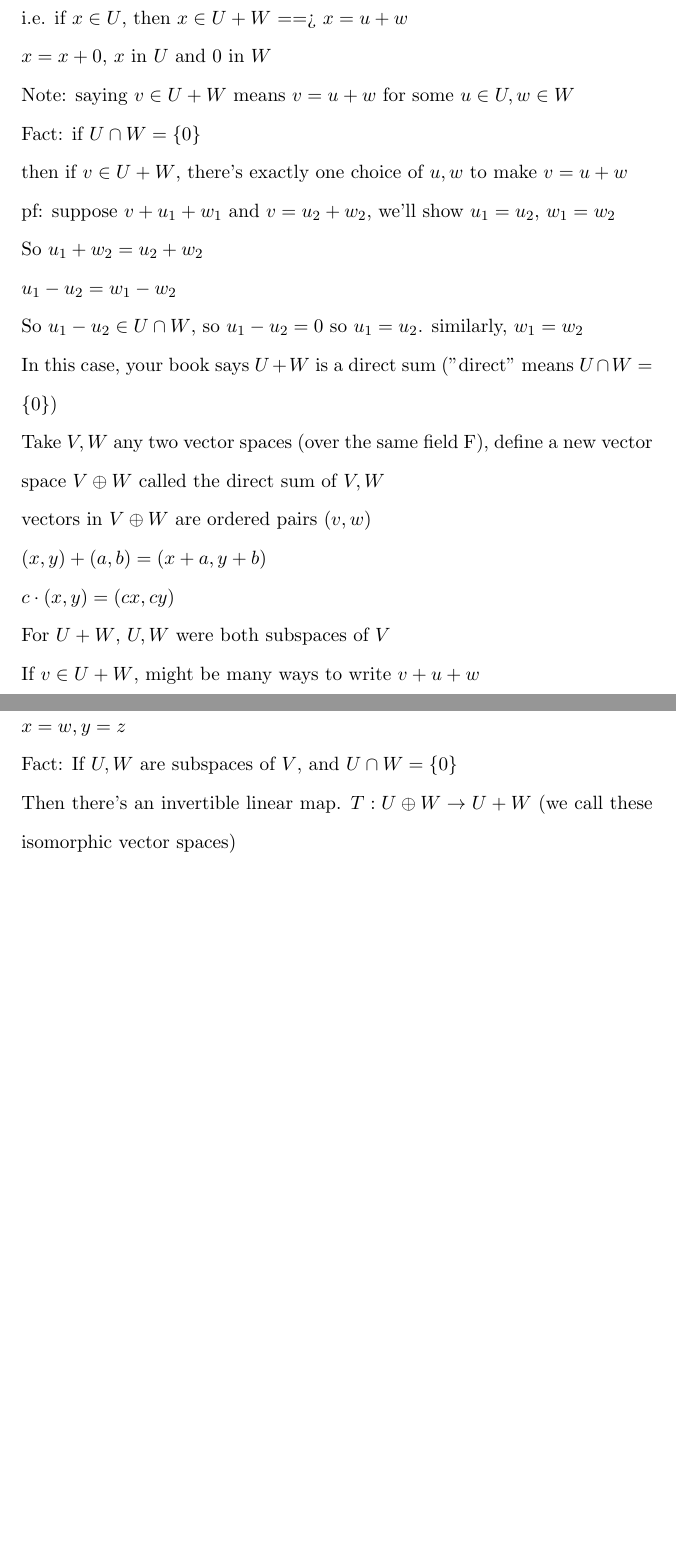
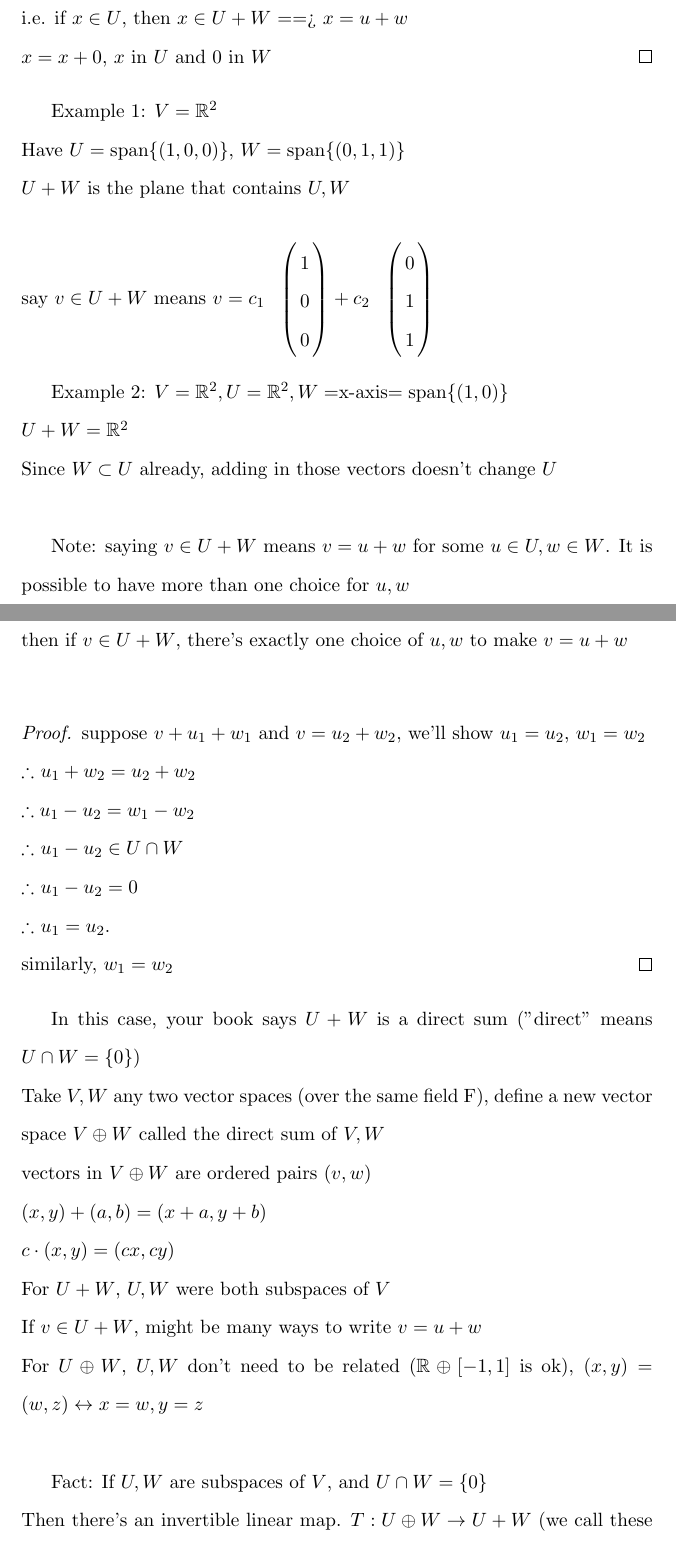
Before and after one commit to qianmengchen/Math115A-Notes, a LaTeX document (Week2/10.4 Discussion.tex): two parts of pages 2 and 3 of 3 before the commit and two parts of pages 2 and 3 of 4 after it, joined at a grey line, cut so that both start at the same text, the shorter picture padded with empty space. The pictures show the PDF file Week2/10.4 Discussion.pdf that the author committed with the source.

Commit message:
some notes update

```diff
--- a/Week2/10.4 Discussion.tex
+++ b/Week2/10.4 Discussion.tex
@@ -14,6 +14,5 @@
 \begin{document}
 \doublespacing
 New subspaces from old:\\
-If $V$ a vector space, $u,w$ are subspaces, $u\cap w$ is also a subspace. \\
+If $V$ a vector space, $U,W$ are subspaces, $U\cap W$ is also a subspace. \\
 We even showed this for any number of subspaces:\\
-If $w_i, i\in I$ are all subspaces, the $\bigcap\limits_{i\in I}w_i$ is a subspace.\\
@@ -23,7 +23,4 @@ One next homework, we look at $u\cup w$\\
 Hint: Try $V=\mathbb{R}^2$\\
-$u=$x-axis$=$span$((1,0))=\{(x,0)|x\in \mathbb{R}\}$
-$w=$y-axis\\
+$U=$x-axis$=$span$((1,0))=\{(x,0)|x\in \mathbb{R}\}$
+$W=$y-axis\\
 sums of subspaces:\\
-Have $V$ a vector space, $u, w$ subspaces. \\
-Then $u+w=\{u+w|u\in U, w\in W\}=\{v\in V|$v can be written as $v=u+w, u\in U, w\in W\}$\\
-Let's prove that $u+w$ is a subspace, need to show:
@@ -30,15 +30,13 @@ Let's prove that $u+w$ is a subspace, need to show:
 \begin{enumerate}
-	\item $0_v\in u+w$
-	\item If $v_1, v_2\in u+w$, then $v_1+v_2\in u+w$
-	\item If $c\in F$ and $v\in u+w$ then $c\cdot v\in u+w$
+	\item $0_v\in U+W$
+	\item If $v_1, v_2\in U+W$, then $v_1+v_2\in U+W$
+	\item If $c\in F$ and $v\in U+W$ then $c\cdot v\in U+W$
 \end{enumerate}
 \begin{itemize}
-	\item $0_v\in u+w$ because $0_v = {0_v}_{\, in\, u}+{0_v}_{\, in\, w}$
-	\item Say $v_1, v_2\in u+w$, want $v_1+v_2\in u+w$\\
-	That means $v_1=u_1+w_1$ for some $u_1\in u, w_1\in w$\\
-	$v_2=u_2+w_2$ for some $u_2\in u, w_2\in w$\\
-	So $v_1+v_2=(u_1+w_1)_(u_2+w_2)=(u_1+u_2)_{\, in\, u}+(w_1+w_2)_{\, in\, w}$\\
+	\item $0_v\in U+W$ because $0_v = {0_v}_{\, in\, U}+{0_v}_{\, in\, W}$
+	\item Say $v_1, v_2\in U+W$, want $v_1+v_2\in U+W$\\
+	That means $v_1=u_1+w_1$ for some $u_1\in U, w_1\in W$\\
+	$v_2=u_2+w_2$ for some $u_2\in U, w_2\in W$\\
+	So $v_1+v_2=(u_1+w_1)_(u_2+w_2)=(u_1+u_2)_{\, in\, U}+(w_1+w_2)_{\, in\, W}$\\
 	\item closed under scalar mult is an exercise
 \end{itemize}
-Fact: $U+W$ is the smallest subspace of $V$ that contains both $u$ and $w$. More formally: $u\in u+w$, $w\in u+w$\\
-If $X\in V$ is a subspace and $U\in X, W\in X$ then $U+W\in X$\\
@@ -46,30 +45,53 @@ pf: we won't do the whole thing, will show $U\subset U+W$\\
+\begin{proof}
+	we won't do the whole thing, will show $U\subset U+W$\\
 Let's show $U\subset U+W$\\
 i.e. if $x\in U$, then $x\in U+W$ ==> $x=u+w$\\
-$x=x+0$, $x$ in $U$ and 0 in $W$\\
-Note: saying $v\in U+W$ means $v=u+w$ for some $u\in U, w\in W$\\
+$x=x+0$, $x$ in $U$ and 0 in $W$
+\end{proof}
+
+Example 1: $V=\mathbb{R}^2$\\
+Have $U=\Span\{(1,0,0)\}$, $W=\Span\{(0,1,1)\}$\\
+$U+W$ is the plane that contains $U, W$\\
+say $v\in U+W$ means $v=c_1\bordermatrix{~ & \cr &1\cr &0\cr &0}+c_2\bordermatrix{~ & \cr &0\cr &1\cr &1}$\\
+
+Example 2: $V=\mathbb{R}^2, U=\mathbb{R}^2, W=$x-axis$=\Span\{(1,0)\}$\\
+$U+W=\mathbb{R}^2$\\
+Since $W\subset U$ already, adding in those vectors doesn't change $U$\\
+
+Note: saying $v\in U+W$ means $v=u+w$ for some $u\in U, w\in W$. It is possible to have more than one choice for $u, w$\\
+
 Fact: if $U\cap W=\{0\}$\\
 then if $v\in U+W$, there's exactly one choice of $u, w$ to make $v=u+w$\\
-pf: suppose $v+u_1+w_1$ and $v=u_2+w_2$, we'll show $u_1=u_2$, $w_1=w_2$\\
-So $u_1+w_2=u_2+w_2$\\
-$u_1-u_2=w_1-w_2$\\
-So $u_1-u_2\in U\cap W$, so $u_1-u_2=0$ so $u_1=u_2$. similarly, $w_1=w_2$\\
+\begin{proof}
+suppose $v+u_1+w_1$ and $v=u_2+w_2$, we'll show $u_1=u_2$, $w_1=w_2$\\
+$\therefore$ $u_1+w_2=u_2+w_2$\\
+$\therefore u_1-u_2=w_1-w_2$\\
+$\therefore$ $u_1-u_2\in U\cap W$\\
+$\therefore$ $u_1-u_2=0$\\
+$\therefore$ $u_1=u_2$.\\
+similarly, $w_1=w_2$
+\end{proof}
 In this case, your book says $U+W$ is a direct sum ("direct" means $U\cap W=\{0\}$)\\
 Take $V, W$ any two vector spaces (over the same field F), define a new vector space $V\oplus W$ called the direct sum of $V, W$\\
 vectors in $V\oplus W$ are ordered pairs $(v, w)$\\
 $(x, y)+(a, b)=(x+a, y+b)$\\
 $c\cdot (x, y)=(cx, cy)$\\
 For $U+W$, $U, W$ were both subspaces of $V$\\
-If $v\in U+W$, might be many ways to write $v+u+w$\\
-For $U\oplus W$, $u, w$ don't need to be related ($\mathbb{R}\oplus [-1, 1]$ is ok), $(x, y)=(w, z) \leftrightarrow x=w, y=z$\\
+If $v\in U+W$, might be many ways to write $v=u+w$\\
+For $U\oplus W$, $U, W$ don't need to be related ($\mathbb{R}\oplus [-1, 1]$ is ok), $(x, y)=(w, z) \leftrightarrow x=w, y=z$\\
+
 Fact: If $U, W$ are subspaces of $V$, and $U\cap W=\{0\}$\\
 Then there's an invertible linear map. $T: U\oplus W\rightarrow U+W$ (we call these isomorphic vector spaces)\\
 We always have a linear map, $T: U\oplus W\rightarrow U+W$ defined by $T(u, w)=u+w$. (True even if $U\cap W\neq \{0\}$). This map is always surjective.\\
+
 Need to show:\\
-For any $y\in U+W$, $\exists x\in U\oplus W$ s.t. $T(x)=y$\\
-since $y\in U+W$, then $y=U+W$ for some $u\in U, w\in W$\\
+For any $y\in U+W$, $\exists\, x\in U\oplus W$ s.t. $T(x)=y$\\
+since $y\in U+W$, then $y=u+w$ for some $u\in U, w\in W$\\
 So $y=T(u, w)$ (the $x$ above is $(u, w)$)\\
+
 To show injective, we'll use that $U\cap W=\{0\}$\\
 Need: If $T(u_1, w_1)=T(u_2, w_2)$, then $(u_1, w_1)=(u_2, w_2)$\\
 If $T(u_1, w_1)=T(u_2, w_2)$, that means $u_1+w_1=u_2+w_2$\\
-we just showed this means $u_1=u_2, w_1=w_2$
+we just showed this means $u_1=u_2, w_1=w_2$\\
+$\therefore (u_1, w_1)=(u_2, w_2)$
 \end{document}
```
Also changed, not shown: Week2/10.5 Lecture.tex (+2 -3 lines), Week2/10.4 Discussion.pdf, Week2/10.5 Lecture.pdf, Week2/10.4 Discussion.tex (15 more changed lines).
